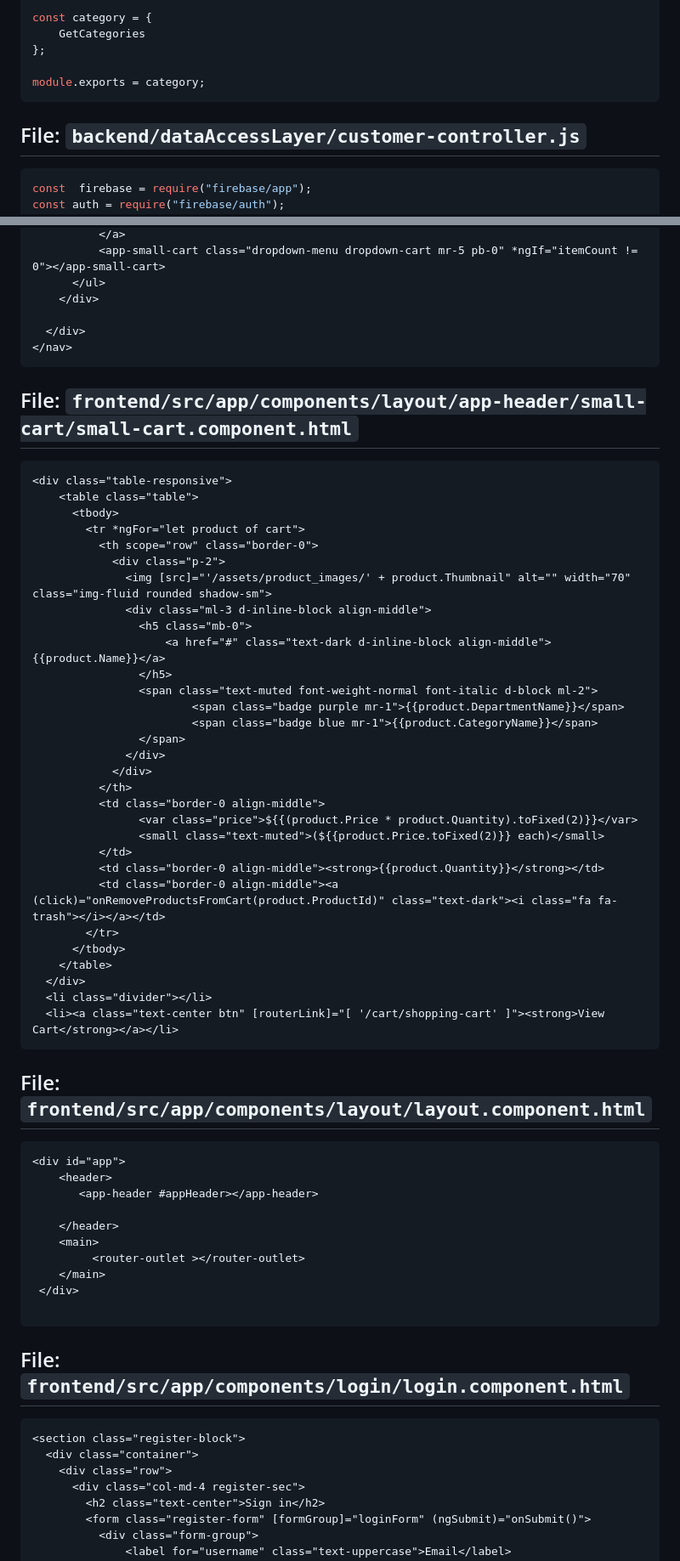
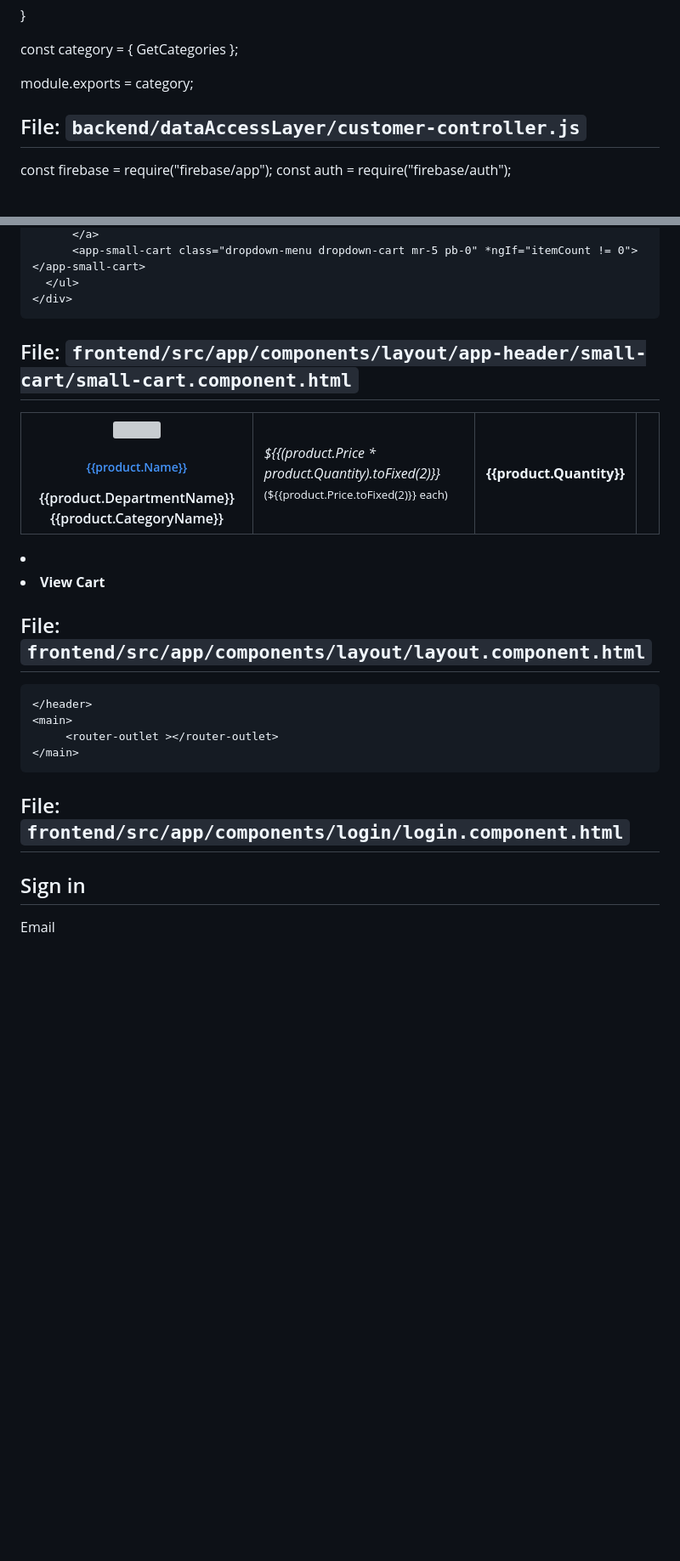
Before and after one commit to sagar7876/StaticPage, a Markdown page: Read.md, 2 parts joined by grey strips. Shown: that part at 85% size. Rendered like a GitHub page; blank space fills up the shorter version; grey boxes are pictures that could not be loaded.

````diff
--- a/Read.md
+++ b/Read.md
@@ -28,14 +27,12 @@ const category = {
 };
 
 module.exports = category;
-```
 
 
 
 
 ## File: `backend/dataAccessLayer/customer-controller.js`
 
-```javascript
 const  firebase = require("firebase/app");
 const auth = require("firebase/auth");
 
@@ -1679,14 +1622,12 @@ module.exports = function (config) {
 
   </div>
 </nav>
-```
 
 
 
 
 ## File: `frontend/src/app/components/layout/app-header/small-cart/small-cart.component.html`
 
-```html
 <div class="table-responsive">
     <table class="table">
       <tbody>
@@ -1717,14 +1658,12 @@ module.exports = function (config) {
   </div>
   <li class="divider"></li>
   <li><a class="text-center btn" [routerLink]="[ '/cart/shopping-cart' ]"><strong>View Cart</strong></a></li>
-```
 
 
 
 
 ## File: `frontend/src/app/components/layout/layout.component.html`
 
-```html
 <div id="app">
     <header>
        <app-header #appHeader></app-header>
@@ -1735,14 +1674,12 @@ module.exports = function (config) {
     </main>
  </div>
 
-```
 
 
 
 
 ## File: `frontend/src/app/components/login/login.component.html`
 
-```html
 <section class="register-block">
   <div class="container">
     <div class="row">
````
Also changed, not shown: other parts of Read.md (+0 -71 lines).
